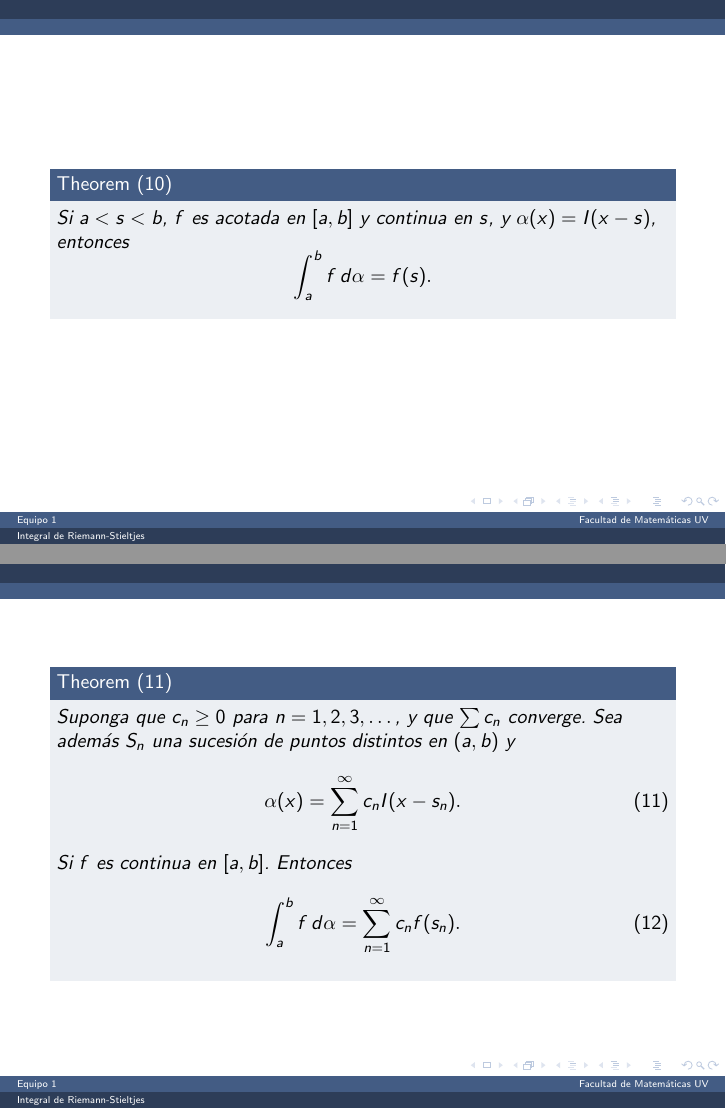
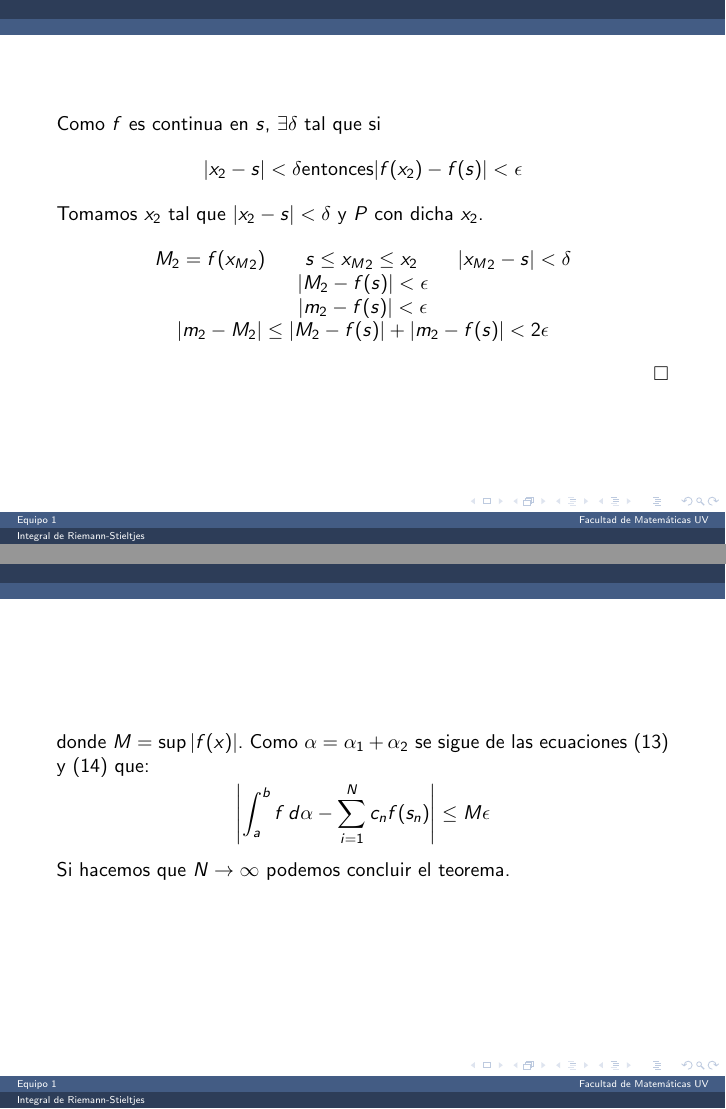
Before and after one commit to categulario/analisisexpo, LaTeX slides (presentacion.tex): pages 16 and 17 of 19 before the commit and pages 17 and 20 of 23 after it, joined at a grey line. Compiled offline with pdfLaTeX.

Commit message:
missing demonstrations

```diff
--- a/presentacion.tex
+++ b/presentacion.tex
@@ -270,16 +270,52 @@ La \textit{función escalón unitario} $I$ está definida como
 \end{definition}
 \end{frame}
 
-\begin{frame}
+\begin{frame}[allowframebreaks]
+
 \begin{theorem}[10]
 Si $a < s < b$, $f$ es acotada en $[a, b]$ y continua en $s$, y $\alpha(x) = I(x-s)$, entonces
 \[
 	\int_a^b f\,d\alpha = f(s).
 \]
 \end{theorem}
+\textbf{Demostración}
+Considerar las particiones $P = {x_0, x_1, x_2, x_3}$ donde $x_0 = a$, $x_1=s$, $s<x_2<b$, $x_3 = b$.
+Entonces tenemos las sumas:
+\[
+	\begin{array}{rcl}
+		U(P, f, \alpha) & = & \sum_{i=1}^3 M_i \Delta\alpha_i \\
+		& = & M_1(\alpha(s)-\alpha(a)) + M_2(\alpha(x_2)-\alpha(s)) \\
+		& & + M_3(\alpha(b)-\alpha(x_2)) \\
+		& = & M_2\\
+		L(P, f, \alpha) & = & m_2
+	\end{array}
+\]
+
+Sea $\epsilon>0$, queremos que exista $P$ tal que
+\[
+	M_2 - m_2 < \epsilon
+\]
+Como $f$ es continua en $s$, $\exists \delta$ tal que si
+\[
+	|x_2-s|<\delta \text{entonces} |f(x_2)-f(s)|<\epsilon
+\]
+Tomamos $x_2$ tal que $|x_2-s|<\delta$ y $P$ con dicha $x_2$.
+\[
+	\begin{array}{c}
+		M_2 = f({x_M}_2) \qquad s \leq {x_M}_2 \leq x_2 \qquad |{x_M}_2-s|<\delta \\
+		|M_2-f(s)|<\epsilon\\
+		|m_2-f(s)|<\epsilon\\
+		|m_2 - M_2| \leq |M_2 - f(s)| + |m_2 - f(s)| < 2\epsilon
+	\end{array}
+\]
+\begin{flushright}
+$\Box$
+\end{flushright}
+
 \end{frame}
 
-\begin{frame}
+\begin{frame}[allowframebreaks]
+
 \begin{theorem}[11]
 Suponga que $c_n \geq 0$ para $n = 1, 2, 3, \dots$, y que $\sum c_n$ converge. Sea además ${S_n}$ una sucesión de puntos distintos en $(a, b)$ y
 \begin{equation}
@@ -290,6 +326,37 @@ Si $f$ es continua en $[a, b]$. Entonces
 	\int_a^b f\,d\alpha = \sum_{n=1}^{\infty} c_n f(s_n).
 \end{equation}
 \end{theorem}
+
+\textbf{Demostración}
+Por el criterio de comparación la serie en (11) converge:
+\[
+	\forall x \in [a, b] \qquad c_n I(x-s_n) \leq c_n
+\]
+Observese que $\alpha(x)$ es monótona creciente, y que $\alpha(a)=0$, $\alpha(b)=\sum c_n$.
+Sea $\epsilon>0$, tomamos $N$ tal que
+\[
+	\sum_{N+1}^\infty c_n < \epsilon
+\]
+Sean.
+\[
+	\begin{array}{c}
+		\alpha_1(x) = \sum_{n=1}^N c_n I(x-s_n) \\
+		\alpha_2(x) = \sum_{n=N+1}^\infty c_n I(x-s_n)
+	\end{array}
+\]
+por las propiedades de la integral y el teorema 10
+\begin{equation}
+	\int_a^b f\,d\alpha_1 = \sum_{i=1}^N c_n f(s_n)
+\end{equation}
+como $\alpha_2(b)-\alpha_2(a)<\epsilon$,
+\begin{equation}
+	\left|\int_a^b f\,d\alpha_2\right| \leq M\epsilon,
+\end{equation}
+donde $M = \sup|f(x)|$. Como $\alpha = \alpha_1 + \alpha_2$ se sigue de las ecuaciones (13) y (14) que:
+\[
+	\left|\int_a^b f\,d\alpha - \sum_{i=1}^N c_n f(s_n) \right| \leq M\epsilon
+\]
+Si hacemos que $N \rightarrow \infty$ podemos concluir el teorema.
 \end{frame}
 
 \begin{frame}
@@ -318,0 +390 @@ Entonces $g \in \mathcal{R}(\beta)$ y
+	U(Q, g, \beta) = U(P, f, \alpha), \qquad L(Q, g, \beta) = L(P, f, \alpha)
```
Also changed, not shown: presentacion.tex (16 more changed lines).
